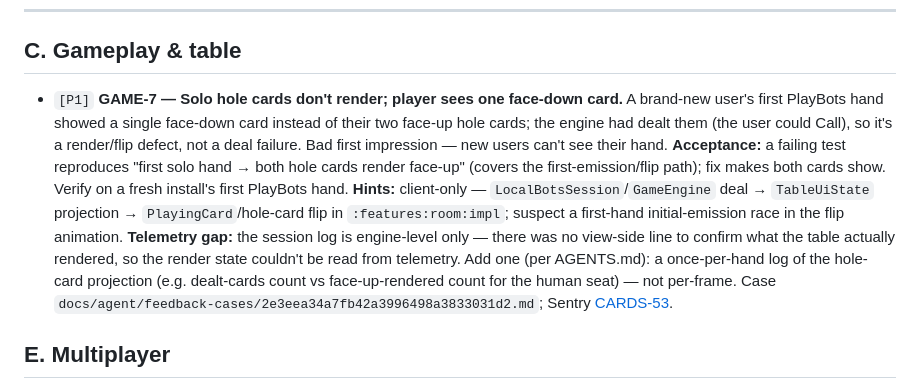
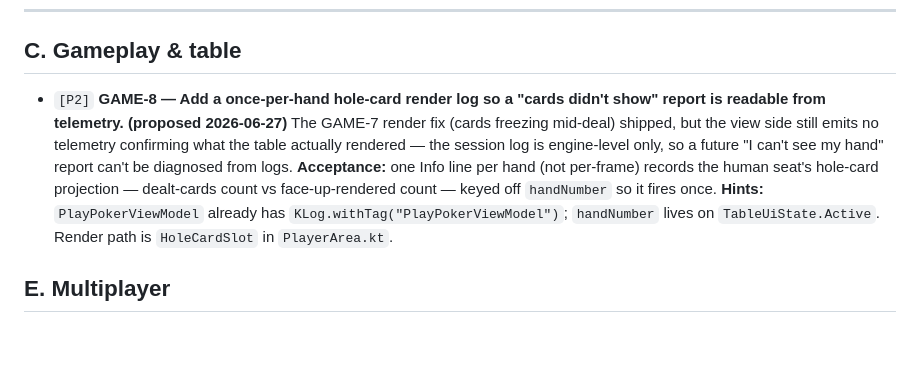
Before and after one commit to Elijah-Dangerfield/Cards, a Markdown page: docs/todo.md, the part around the change. GitHub-like rendering; blank space fills up the shorter version.

Commit message:
docs(todo): reconcile 1 item, add 1 (Pass 1 override under open PR)
Ran the reconciliation pass against live repo state (origin/main +
origin/develop's in-review worker commits + working-tree out-of-band work),
per the human's explicit override to NOT skip Pass 1 this cycle.

Removed (shipped):
- GAME-7 "Solo hole cards don't render; player sees one face-down card" —
  fixed in a73a260e ("fix(gameplay): don't freeze cards when Game speed
  resolves mid-deal"). That commit's message names the exact symptom ("one
  stuck face-down in place, one stuck off-screen") and roots it in the
  hole-card deal LaunchedEffect being torn down when the persisted Game-speed
  setting resolves Normal->Instant a beat after mount. Fix: HoleCardSlot in
  PlayerArea.kt now keys the deal effect on `skip` (re-key instead of
  `if (!skip)` gating), so a mid-deal flip restarts it and both cards settle
  face-up. Committed regression test instantSpeedResolvingMidDeal_
  stillSettlesHoleCardsFaceUp covers the fix; a sibling first-hand test
  (firstHandAtNormalSpeed_settlesBothHoleCardsFaceUp) is present in the tree.

Added (proposed):
- GAME-8 "once-per-hand hole-card render log" — carries forward the ONE part
  of GAME-7 not satisfied by the fix: the view-side telemetry it asked for.
  Verified absent — grep for a hole-card projection / dealt-vs-rendered log
  across features/room/impl/src/commonMain is empty; PlayPokerViewModel has
  KLog.withTag but no such line. Real cited gap, worker-ready, not in
  backlog/developer-todo.

Left (verified NOT shipped, already lean):
- MP-22 — NextHandUnavailable still maps straight to the rebuy snackbar
  (PlayMultiplayerFeatureEntryPoint.kt:143, PlayPokerViewModel.kt:240), string
  room_next_hand_unavailable unchanged, no snapshot re-request / button gating.
- SHOP-3 — felt still resolved per-player via EquippedFelt on the view state
  (PlayPokerContract.kt:57, PlayPokerViewModel.kt:312); no hostFelt/hostCardBack
  on any room/seat snapshot, no host picker in create-room flow.

Pass 2: list is thin (3 items) but not padded — the common missing-affordance
gaps are already tracked in backlog.md, and test-padding is out of scope per
the prompt.

Co-Authored-By: Claude Opus 4.8 <noreply@anthropic.com>

```diff
--- a/docs/todo.md
+++ b/docs/todo.md
@@ -34,9 +34,9 @@ _Other follow-ups live in [developer-todo.md](./developer-todo.md); deferred ide
 
 ## C. Gameplay & table
 
-- `[P1]` **GAME-7 — Solo hole cards don't render; player sees one face-down card.** A brand-new user's first PlayBots hand showed a single face-down card instead of their two face-up hole cards; the engine had dealt them (the user could Call), so it's a render/flip defect, not a deal failure. Bad first impression — new users can't see their hand.
-  **Acceptance:** a failing test reproduces "first solo hand → both hole cards render face-up" (covers the first-emission/flip path); fix makes both cards show. Verify on a fresh install's first PlayBots hand.
-  **Hints:** client-only — `LocalBotsSession`/`GameEngine` deal → `TableUiState` projection → `PlayingCard`/hole-card flip in `:features:room:impl`; suspect a first-hand initial-emission race in the flip animation. **Telemetry gap:** the session log is engine-level only — there was no view-side line to confirm what the table actually rendered, so the render state couldn't be read from telemetry. Add one (per AGENTS.md): a once-per-hand log of the hole-card projection (e.g. dealt-cards count vs face-up-rendered count for the human seat) — not per-frame. Case `docs/agent/feedback-cases/2e3eea34a7fb42a3996498a3833031d2.md`; Sentry [CARDS-53](https://elijah-dangerfield.sentry.io/issues/CARDS-53).
+- `[P2]` **GAME-8 — Add a once-per-hand hole-card render log so a "cards didn't show" report is readable from telemetry. (proposed 2026-06-27)** The GAME-7 render fix (cards freezing mid-deal) shipped, but the view side still emits no telemetry confirming what the table actually rendered — the session log is engine-level only, so a future "I can't see my hand" report can't be diagnosed from logs.
+  **Acceptance:** one Info line per hand (not per-frame) records the human seat's hole-card projection — dealt-cards count vs face-up-rendered count — keyed off `handNumber` so it fires once.
+  **Hints:** `PlayPokerViewModel` already has `KLog.withTag("PlayPokerViewModel")`; `handNumber` lives on `TableUiState.Active`. Render path is `HoleCardSlot` in `PlayerArea.kt`.
 
 ## E. Multiplayer
 
```
